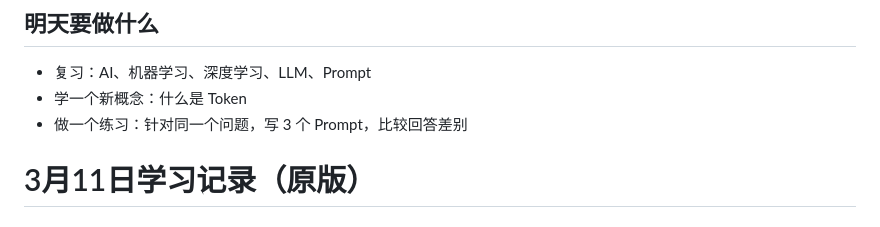
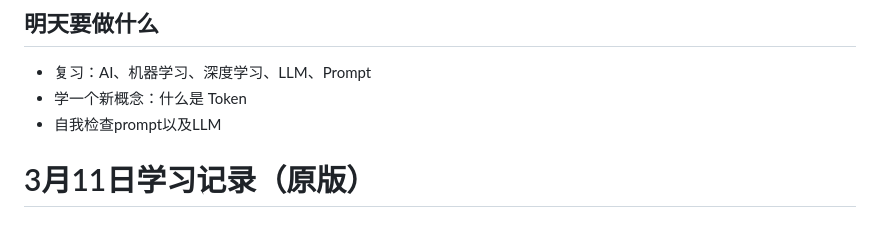
Before and after one commit to youyoumengju23-blip/ai-learning, a Markdown page: 3月11日day3.md, the part around the change. Drawn GitHub-style.

```diff
--- a/3月11日day3.md
+++ b/3月11日day3.md
@@ -16,7 +16,7 @@
 ## 明天要做什么
 - 复习：AI、机器学习、深度学习、LLM、Prompt
 - 学一个新概念：什么是 Token
-- 做一个练习：针对同一个问题，写 3 个 Prompt，比较回答差别
+- 自我检查prompt以及LLM
 
 # 3月11日学习记录（原版）
 ## 今天学了什么
```
